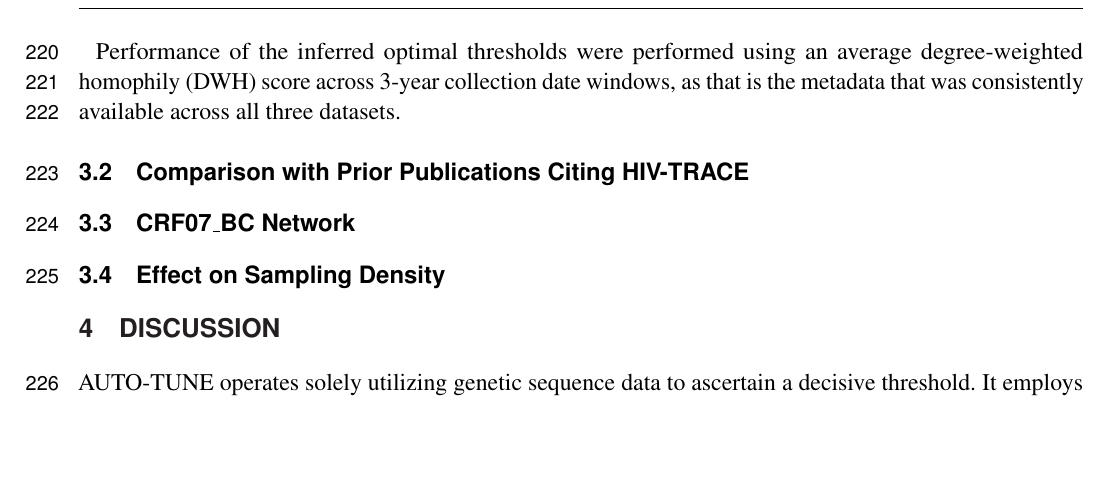
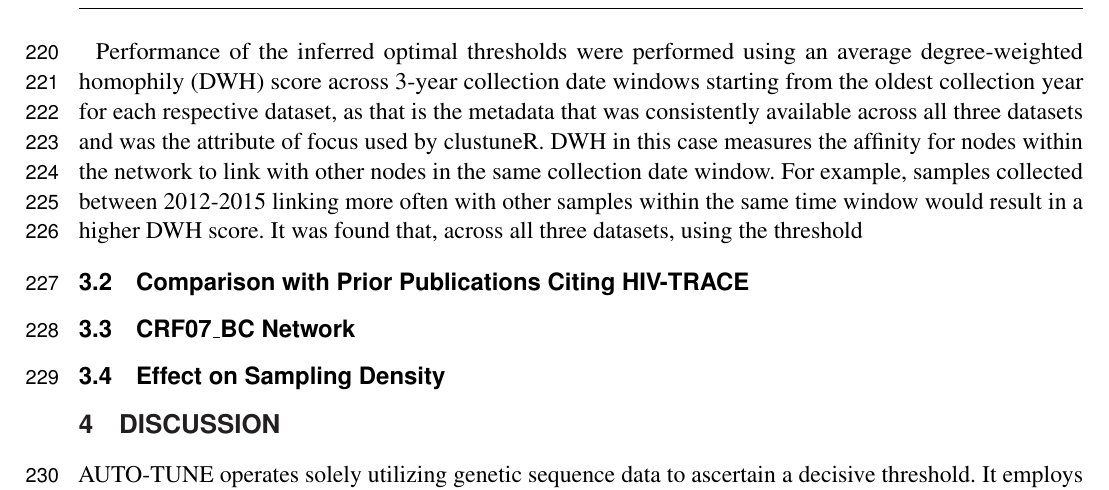
Before and after one commit to veg/autotune-paper, a LaTeX document (frontiers.tex): part of page 7 of 10, cut so that both start at the same text, the shorter picture padded with empty space. Compiled offline with pdfLaTeX.

Commit message:
sweaver edit

```diff
--- a/frontiers.tex
+++ b/frontiers.tex
@@ -302,8 +302,18 @@ highest scores to be $0.01431$ for Middle Tennessee, $0.01354$ for Seattle, and
 $0.01099$ for Northern Alberta. \autoref{tab:homophily}
 
 Performance of the inferred optimal thresholds were performed using an average
-degree-weighted homophily (DWH) score across 3-year collection date windows, as
-that is the metadata that was consistently available across all three datasets.
+degree-weighted homophily (DWH) score across 3-year collection date windows
+starting from the oldest collection year for each respective dataset, as that
+is the metadata that was consistently available across all three datasets and
+was the attribute of focus used by clustuneR. DWH in this case measures the
+affinity for nodes within the network to link with other nodes in the same
+collection date window. For example, samples collected between 2012-2015
+linking more often with other samples within the same time window would result
+in a higher DWH score. It was found that, across all three datasets, using the
+threshold
+
+
+
 
 \subsection{Comparison with Prior Publications Citing HIV-TRACE}
 
```
Also changed, not shown: frontiers.pdf, 2 other files.
